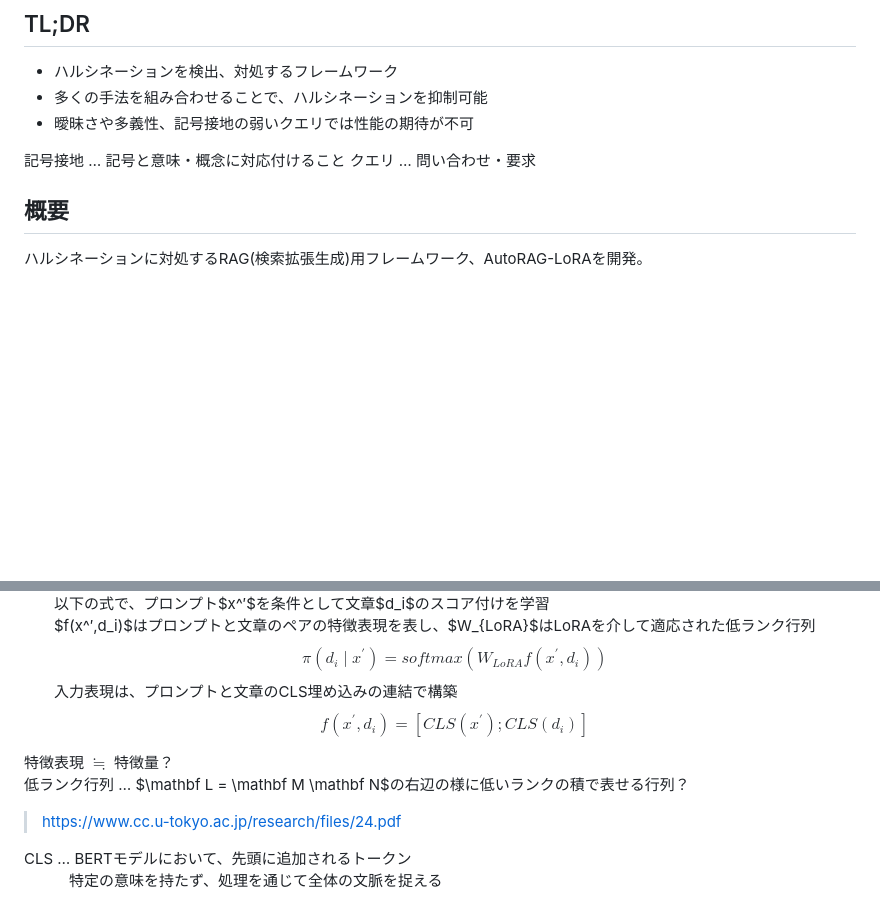
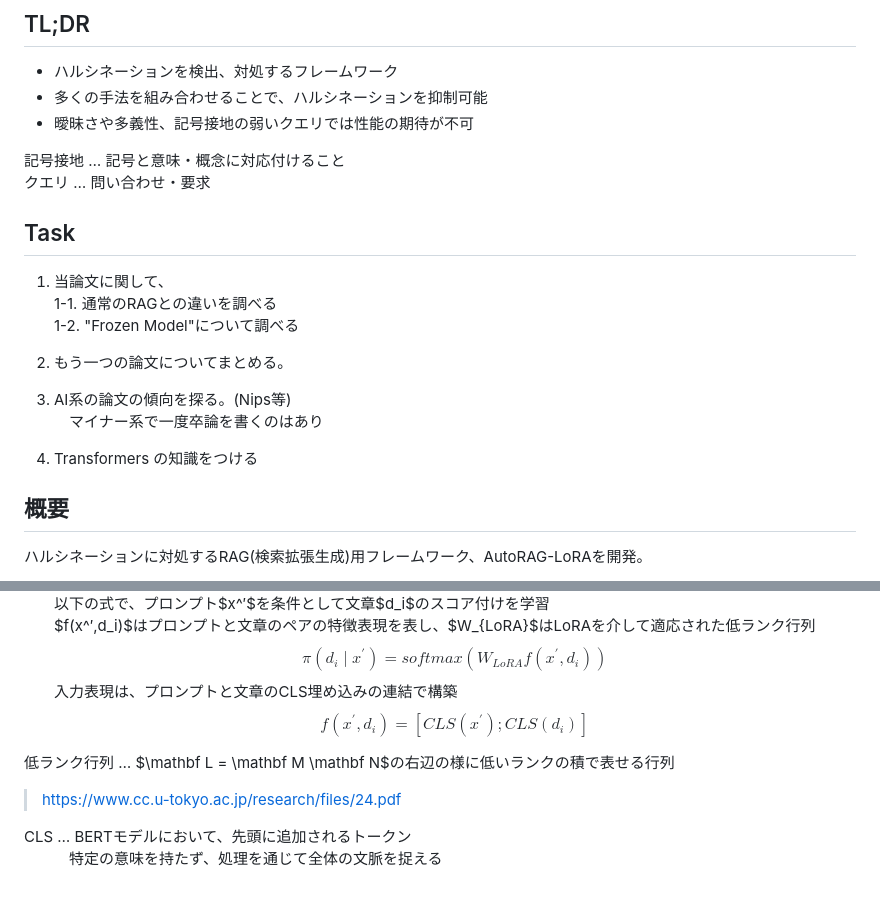
Before and after one commit to camellian0120/MySeniorThesis, a Markdown page: 要約_AutoRAG-LoRA.md, 2 parts joined by grey strips. Drawn GitHub-style; blank space fills up the shorter version.

Commit message:
:memo: add next Tasks
Add next Task from T.K.

```diff
--- a/要約_AutoRAG-LoRA.md
+++ b/要約_AutoRAG-LoRA.md
@@ -146,8 +146,20 @@ style: |
 - 多くの手法を組み合わせることで、ハルシネーションを抑制可能
 - 曖昧さや多義性、記号接地の弱いクエリでは性能の期待が不可
 
-記号接地 … 記号と意味・概念に対応付けること
+記号接地 … 記号と意味・概念に対応付けること\
 クエリ … 問い合わせ・要求
+
+## Task
+1. 当論文に関して、\
+1-1. 通常のRAGとの違いを調べる\
+1-2. "Frozen Model"について調べる
+
+2. もう一つの論文についてまとめる。
+
+3. AI系の論文の傾向を探る。(Nips等)\
+　マイナー系で一度卒論を書くのはあり
+
+4. Transformers の知識をつける
 
 ## 概要
 ハルシネーションに対処するRAG(検索拡張生成)用フレームワーク、AutoRAG-LoRAを開発。
@@ -215,8 +227,7 @@ $$π⁢(d_i∣x^′)=softmax(W_{LoRA}f(x^′,d_i))$$
 入力表現は、プロンプトと文章のCLS埋め込みの連結で構築
 $$f(x^′,d_i) = [CLS⁢(x^′);CLS(d_i)]$$
 
-特徴表現 $\fallingdotseq$ 特徴量？\
-低ランク行列 … $\mathbf L = \mathbf M \mathbf N$の右辺の様に低いランクの積で表せる行列？
+低ランク行列 … $\mathbf L = \mathbf M \mathbf N$の右辺の様に低いランクの積で表せる行列
 > https://www.cc.u-tokyo.ac.jp/research/files/24.pdf
 
 CLS … BERTモデルにおいて、先頭に追加されるトークン\
```
